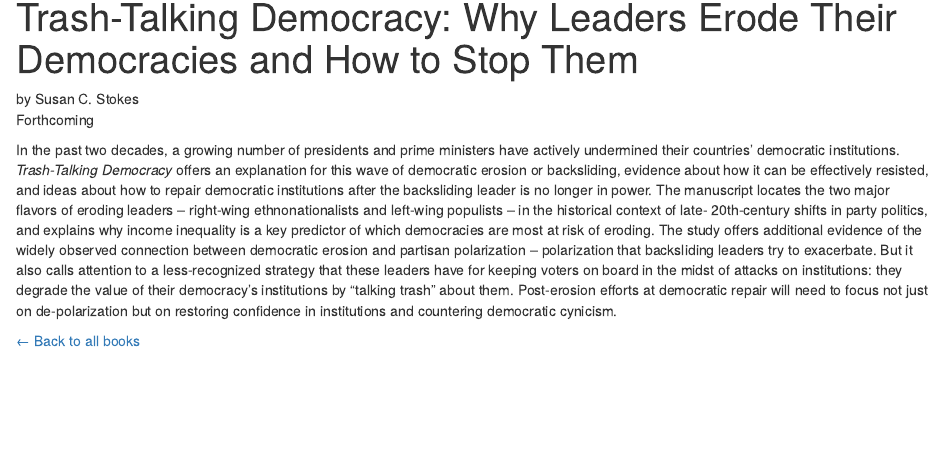
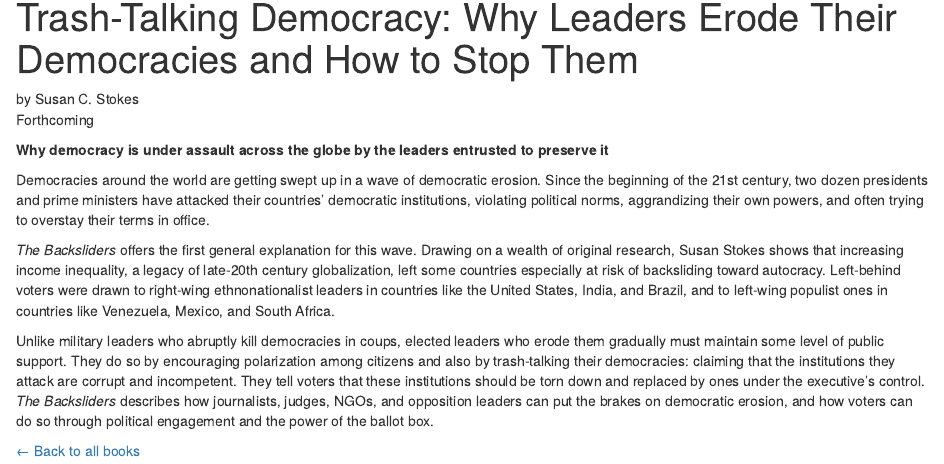
Before and after one commit to stokessusan590/sue-website, an R Markdown document (book-trashtalk.Rmd): the page in a window 1100 px wide, from 90 px down. Rendered offline with R 4.5, knitr and Pandoc, with nearby package versions; drawn as R Markdown's standard HTML page in place of the format the file asks for.

Commit message:
title update

```diff
--- a/book-trashtalk.Rmd
+++ b/book-trashtalk.Rmd
@@ -11,9 +11,13 @@
 by Susan C. Stokes <br/>
 Forthcoming
 
+**Why democracy is under assault across the globe by the leaders entrusted to preserve it**
 
-In the past two decades, a growing number of presidents and prime ministers have actively undermined their countries’ democratic institutions. *Trash-Talking Democracy* offers an explanation for this wave of democratic erosion or backsliding, evidence about how it can be effectively resisted, and ideas about how to repair democratic institutions after the backsliding leader is no longer in power. The manuscript locates the two major flavors of eroding leaders – right-wing ethnonationalists and left-wing populists – in the historical context of late- 20th-century shifts in party politics, and explains why income inequality is a key predictor of which democracies are most at risk of eroding. The study offers additional evidence of the widely observed connection between democratic erosion and partisan polarization – polarization that backsliding leaders try to exacerbate. But it also calls attention to a less-recognized strategy that these leaders have for keeping voters on board in the midst of attacks on institutions: they degrade the value of their democracy’s institutions by “talking trash” about them. Post-erosion efforts at democratic repair will need to focus not just on de-polarization but on restoring confidence in institutions and countering democratic cynicism.
+Democracies around the world are getting swept up in a wave of democratic erosion. Since the beginning of the 21st century, two dozen presidents and prime ministers have attacked their countries’ democratic institutions, violating political norms, aggrandizing their own powers, and often trying to overstay their terms in office.
 
+*The Backsliders* offers the first general explanation for this wave. Drawing on a wealth of original research, Susan Stokes shows that increasing income inequality, a legacy of late-20th century globalization, left some countries especially at risk of backsliding toward autocracy. Left-behind voters were drawn to right-wing ethnonationalist leaders in countries like the United States, India, and Brazil, and to left-wing populist ones in countries like Venezuela, Mexico, and South Africa.
+
+Unlike military leaders who abruptly kill democracies in coups, elected leaders who erode them gradually must maintain some level of public support. They do so by encouraging polarization among citizens and also by trash-talking their democracies: claiming that the institutions they attack are corrupt and incompetent. They tell voters that these institutions should be torn down and replaced by ones under the executive’s control. *The Backsliders* describes how journalists, judges, NGOs, and opposition leaders can put the brakes on democratic erosion, and how voters can do so through political engagement and the power of the ballot box.
 
 
 [&larr; Back to all books](books.html)
```
Also changed, not shown: books.Rmd (+1 -1 lines), index.Rmd (+1 -1 lines), book-trashtalk.html, books.html, images/book-covers/trashtalk2.png (added), search.json, 2 other files.
